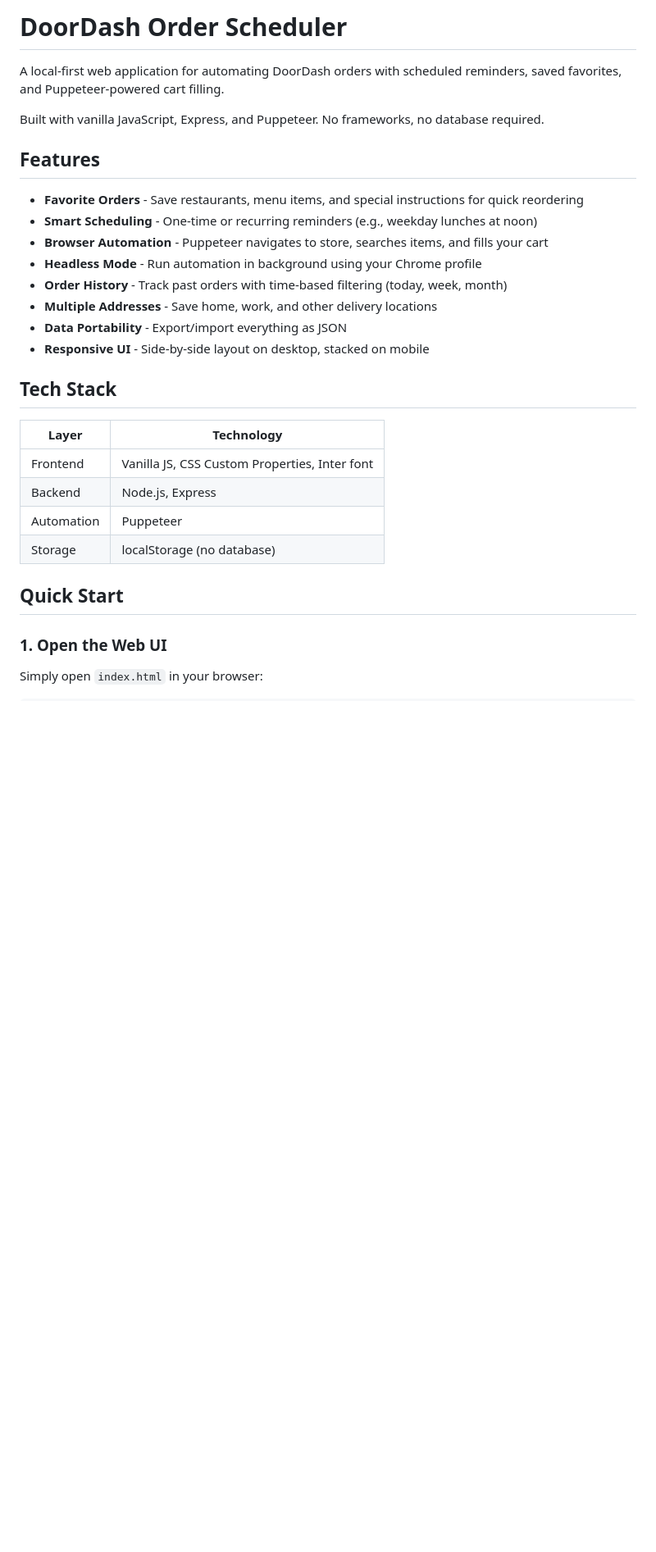
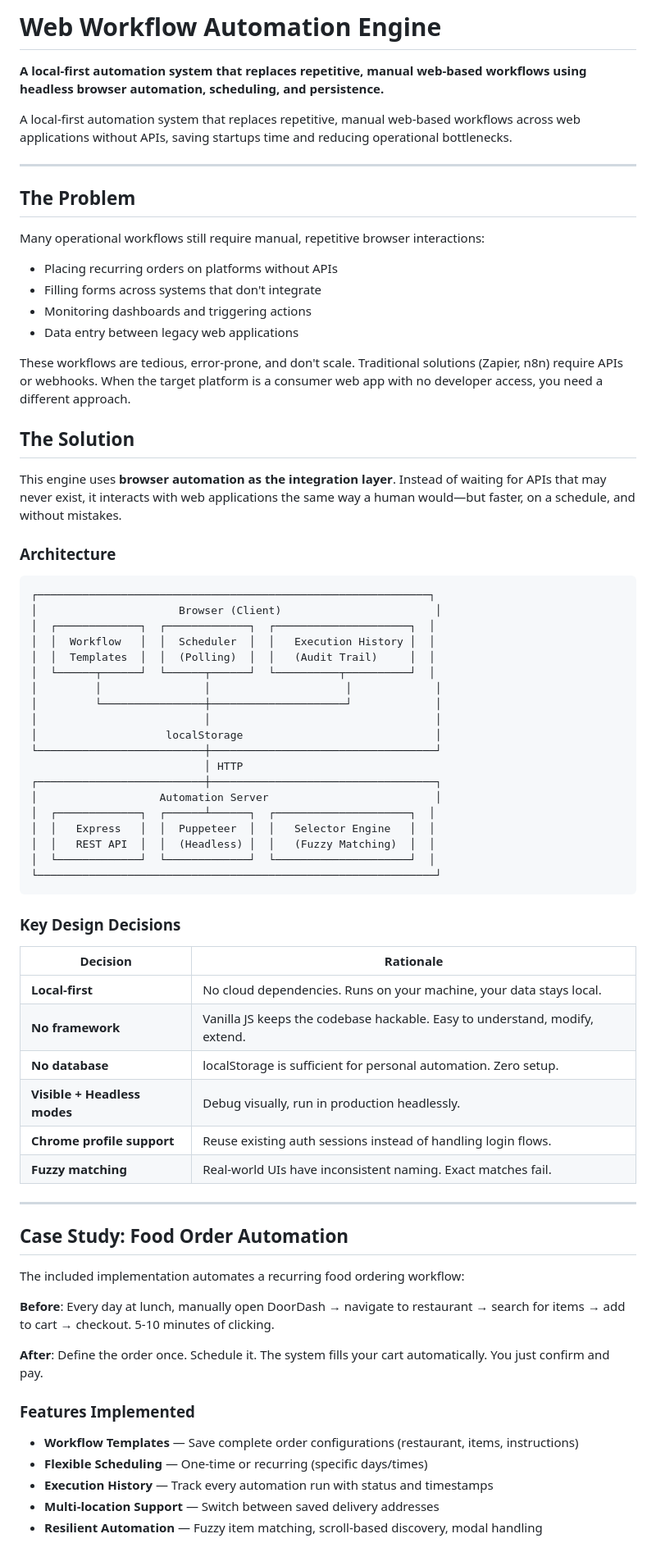
Before and after one commit to shellmatthewk/automation-food, a Markdown page: README.md, the part around one of its changes. Shown at 82% size. Rendered like a GitHub page; blank space fills up the shorter version.

````diff
--- a/README.md
+++ b/README.md
@@ -1,31 +1,76 @@
-# DoorDash Order Scheduler
+# Web Workflow Automation Engine
 
-A local-first web application for automating DoorDash orders with scheduled reminders, saved favorites, and Puppeteer-powered cart filling.
+**A local-first automation system that replaces repetitive, manual web-based workflows using headless browser automation, scheduling, and persistence.**
 
-Built with vanilla JavaScript, Express, and Puppeteer. No frameworks, no database required.
+A local-first automation system that replaces repetitive, manual web-based workflows across web applications without APIs, saving startups time and reducing operational bottlenecks.
 
-## Features
+---
 
-- **Favorite Orders** - Save restaurants, menu items, and special instructions for quick reordering
-- **Smart Scheduling** - One-time or recurring reminders (e.g., weekday lunches at noon)
-- **Browser Automation** - Puppeteer navigates to store, searches items, and fills your cart
-- **Headless Mode** - Run automation in background using your Chrome profile
-- **Order History** - Track past orders with time-based filtering (today, week, month)
-- **Multiple Addresses** - Save home, work, and other delivery locations
-- **Data Portability** - Export/import everything as JSON
-- **Responsive UI** - Side-by-side layout on desktop, stacked on mobile
+## The Problem
 
-## Tech Stack
+Many operational workflows still require manual, repetitive browser interactions:
 
-| Layer | Technology |
-|-------|------------|
-| Frontend | Vanilla JS, CSS Custom Properties, Inter font |
-| Backend | Node.js, Express |
-| Automation | Puppeteer |
-| Storage | localStorage (no database) |
+- Placing recurring orders on platforms without APIs
+- Filling forms across systems that don't integrate
+- Monitoring dashboards and triggering actions
+- Data entry between legacy web applications
 
-## Quick Start
+These workflows are tedious, error-prone, and don't scale. Traditional solutions (Zapier, n8n) require APIs or webhooks. When the target platform is a consumer web app with no developer access, you need a different approach.
 
-### 1. Open the Web UI
+## The Solution
 
-Simply open `index.html` in your browser:
+This engine uses **browser automation as the integration layer**. Instead of waiting for APIs that may never exist, it interacts with web applications the same way a human would—but faster, on a schedule, and without mistakes.
+
+### Architecture
+
+```
+┌─────────────────────────────────────────────────────────────┐
+│                      Browser (Client)                        │
+│  ┌─────────────┐  ┌─────────────┐  ┌─────────────────────┐  │
+│  │  Workflow   │  │  Scheduler  │  │   Execution History │  │
+│  │  Templates  │  │  (Polling)  │  │   (Audit Trail)     │  │
+│  └──────┬──────┘  └──────┬──────┘  └──────────┬──────────┘  │
+│         │                │                     │             │
+│         └────────────────┼─────────────────────┘             │
+│                          │                                   │
+│                    localStorage                              │
+└──────────────────────────┼───────────────────────────────────┘
+                           │ HTTP
+┌──────────────────────────┼───────────────────────────────────┐
+│                   Automation Server                          │
+│  ┌─────────────┐  ┌──────┴──────┐  ┌─────────────────────┐  │
+│  │   Express   │  │  Puppeteer  │  │   Selector Engine   │  │
+│  │   REST API  │  │  (Headless) │  │   (Fuzzy Matching)  │  │
+│  └─────────────┘  └─────────────┘  └─────────────────────┘  │
+└──────────────────────────────────────────────────────────────┘
+```
+
+### Key Design Decisions
+
+| Decision | Rationale |
+|----------|-----------|
+| **Local-first** | No cloud dependencies. Runs on your machine, your data stays local. |
+| **No framework** | Vanilla JS keeps the codebase hackable. Easy to understand, modify, extend. |
+| **No database** | localStorage is sufficient for personal automation. Zero setup. |
+| **Visible + Headless modes** | Debug visually, run in production headlessly. |
+| **Chrome profile support** | Reuse existing auth sessions instead of handling login flows. |
+| **Fuzzy matching** | Real-world UIs have inconsistent naming. Exact matches fail. |
+
+---
+
+## Case Study: Food Order Automation
+
+The included implementation automates a recurring food ordering workflow:
+
+**Before**: Every day at lunch, manually open DoorDash → navigate to restaurant → search for items → add to cart → checkout. 5-10 minutes of clicking.
+
+**After**: Define the order once. Schedule it. The system fills your cart automatically. You just confirm and pay.
+
+### Features Implemented
+
+- **Workflow Templates** — Save complete order configurations (restaurant, items, instructions)
+- **Flexible Scheduling** — One-time or recurring (specific days/times)
+- **Execution History** — Track every automation run with status and timestamps
+- **Multi-location Support** — Switch between saved delivery addresses
+- **Resilient Automation** — Fuzzy item matching, scroll-based discovery, modal handling
+
````
Also changed, not shown: other parts of README.md (+114 -152 lines).
